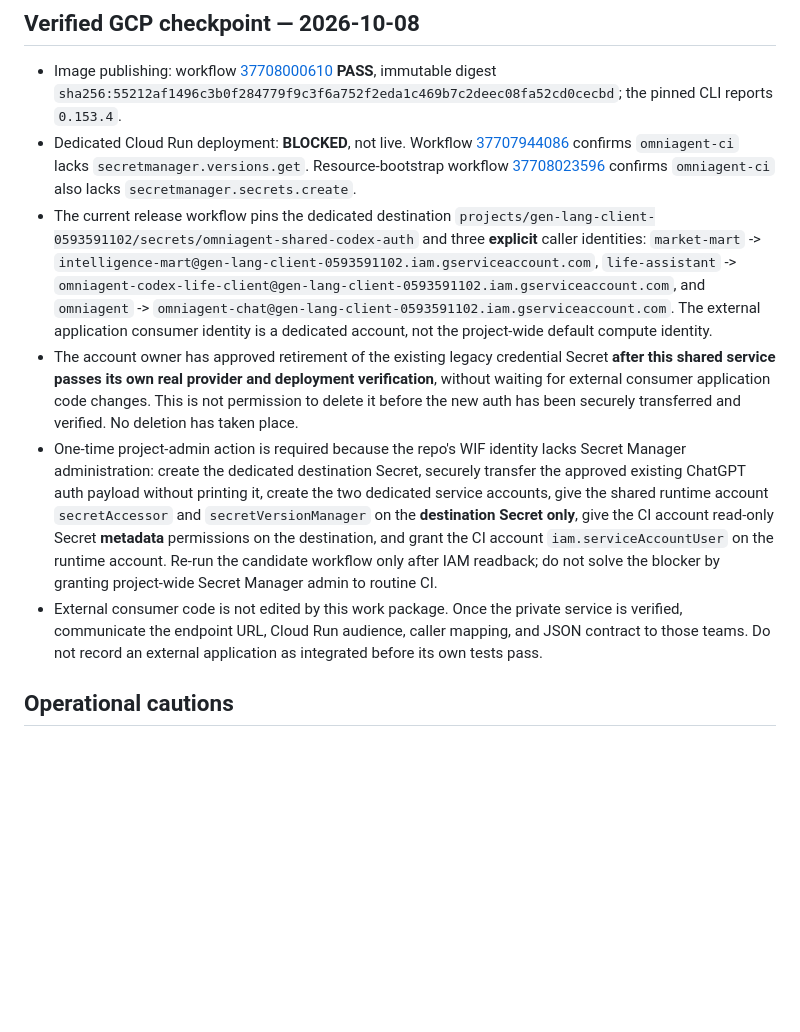
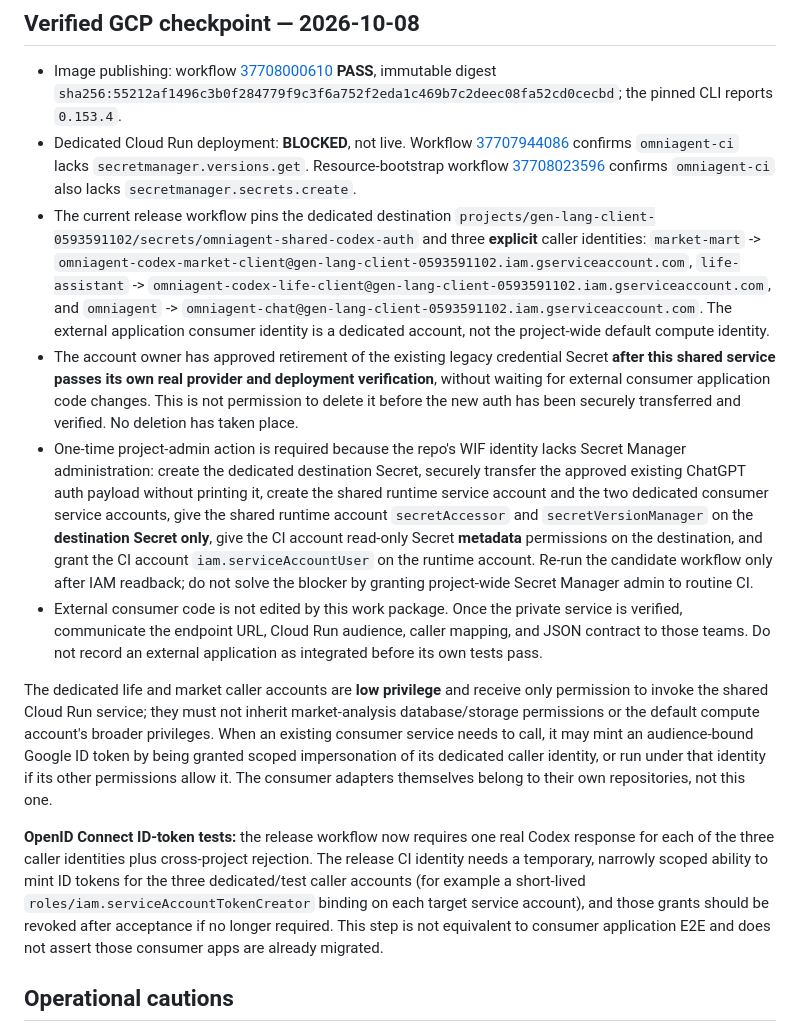
Before and after one commit to tommylin15/omniAgent, a Markdown page: docs/shared-codex-runtime.md, the part around the change. Rendered like a GitHub page; blank space fills up the shorter version.

Commit message:
docs: finalize dedicated consumer identities and live ID-token inference gate

```diff
--- a/docs/shared-codex-runtime.md
+++ b/docs/shared-codex-runtime.md
@@ -83,10 +83,14 @@ A deployment-only PASS is not a real provider-inference PASS. Two external consu
 
 - Image publishing: workflow [37708000610](https://github.com/tommylin15/omniAgent/actions/runs/37708000610) **PASS**, immutable digest `sha256:55212af1496c3b0f284779f9c3f6a752f2eda1c469b7c2deec08fa52cd0cecbd`; the pinned CLI reports `0.153.4`.
 - Dedicated Cloud Run deployment: **BLOCKED**, not live. Workflow [37707944086](https://github.com/tommylin15/omniAgent/actions/runs/37707944086) confirms `omniagent-ci` lacks `secretmanager.versions.get`. Resource-bootstrap workflow [37708023596](https://github.com/tommylin15/omniAgent/actions/runs/37708023596) confirms `omniagent-ci` also lacks `secretmanager.secrets.create`.
-- The current release workflow pins the dedicated destination `projects/gen-lang-client-0593591102/secrets/omniagent-shared-codex-auth` and three **explicit** caller identities: `market-mart` -> `intelligence-mart@gen-lang-client-0593591102.iam.gserviceaccount.com`, `life-assistant` -> `omniagent-codex-life-client@gen-lang-client-0593591102.iam.gserviceaccount.com`, and `omniagent` -> `omniagent-chat@gen-lang-client-0593591102.iam.gserviceaccount.com`. The external application consumer identity is a dedicated account, not the project-wide default compute identity.
+- The current release workflow pins the dedicated destination `projects/gen-lang-client-0593591102/secrets/omniagent-shared-codex-auth` and three **explicit** caller identities: `market-mart` -> `omniagent-codex-market-client@gen-lang-client-0593591102.iam.gserviceaccount.com`, `life-assistant` -> `omniagent-codex-life-client@gen-lang-client-0593591102.iam.gserviceaccount.com`, and `omniagent` -> `omniagent-chat@gen-lang-client-0593591102.iam.gserviceaccount.com`. The external application consumer identity is a dedicated account, not the project-wide default compute identity.
 - The account owner has approved retirement of the existing legacy credential Secret **after this shared service passes its own real provider and deployment verification**, without waiting for external consumer application code changes. This is not permission to delete it before the new auth has been securely transferred and verified. No deletion has taken place.
-- One-time project-admin action is required because the repo's WIF identity lacks Secret Manager administration: create the dedicated destination Secret, securely transfer the approved existing ChatGPT auth payload without printing it, create the two dedicated service accounts, give the shared runtime account `secretAccessor` and `secretVersionManager` on the **destination Secret only**, give the CI account read-only Secret **metadata** permissions on the destination, and grant the CI account `iam.serviceAccountUser` on the runtime account. Re-run the candidate workflow only after IAM readback; do not solve the blocker by granting project-wide Secret Manager admin to routine CI.
+- One-time project-admin action is required because the repo's WIF identity lacks Secret Manager administration: create the dedicated destination Secret, securely transfer the approved existing ChatGPT auth payload without printing it, create the shared runtime service account and the two dedicated consumer service accounts, give the shared runtime account `secretAccessor` and `secretVersionManager` on the **destination Secret only**, give the CI account read-only Secret **metadata** permissions on the destination, and grant the CI account `iam.serviceAccountUser` on the runtime account. Re-run the candidate workflow only after IAM readback; do not solve the blocker by granting project-wide Secret Manager admin to routine CI.
 - External consumer code is not edited by this work package. Once the private service is verified, communicate the endpoint URL, Cloud Run audience, caller mapping, and JSON contract to those teams. Do not record an external application as integrated before its own tests pass.
+
+The dedicated life and market caller accounts are **low privilege** and receive only permission to invoke the shared Cloud Run service; they must not inherit market-analysis database/storage permissions or the default compute account's broader privileges. When an existing consumer service needs to call, it may mint an audience-bound Google ID token by being granted scoped impersonation of its dedicated caller identity, or run under that identity if its other permissions allow it. The consumer adapters themselves belong to their own repositories, not this one.
+
+**OpenID Connect ID-token tests:** the release workflow now requires one real Codex response for each of the three caller identities plus cross-project rejection. The release CI identity needs a temporary, narrowly scoped ability to mint ID tokens for the three dedicated/test caller accounts (for example a short-lived `roles/iam.serviceAccountTokenCreator` binding on each target service account), and those grants should be revoked after acceptance if no longer required. This step is not equivalent to consumer application E2E and does not assert those consumer apps are already migrated.
 
 ## Operational cautions
 
```
